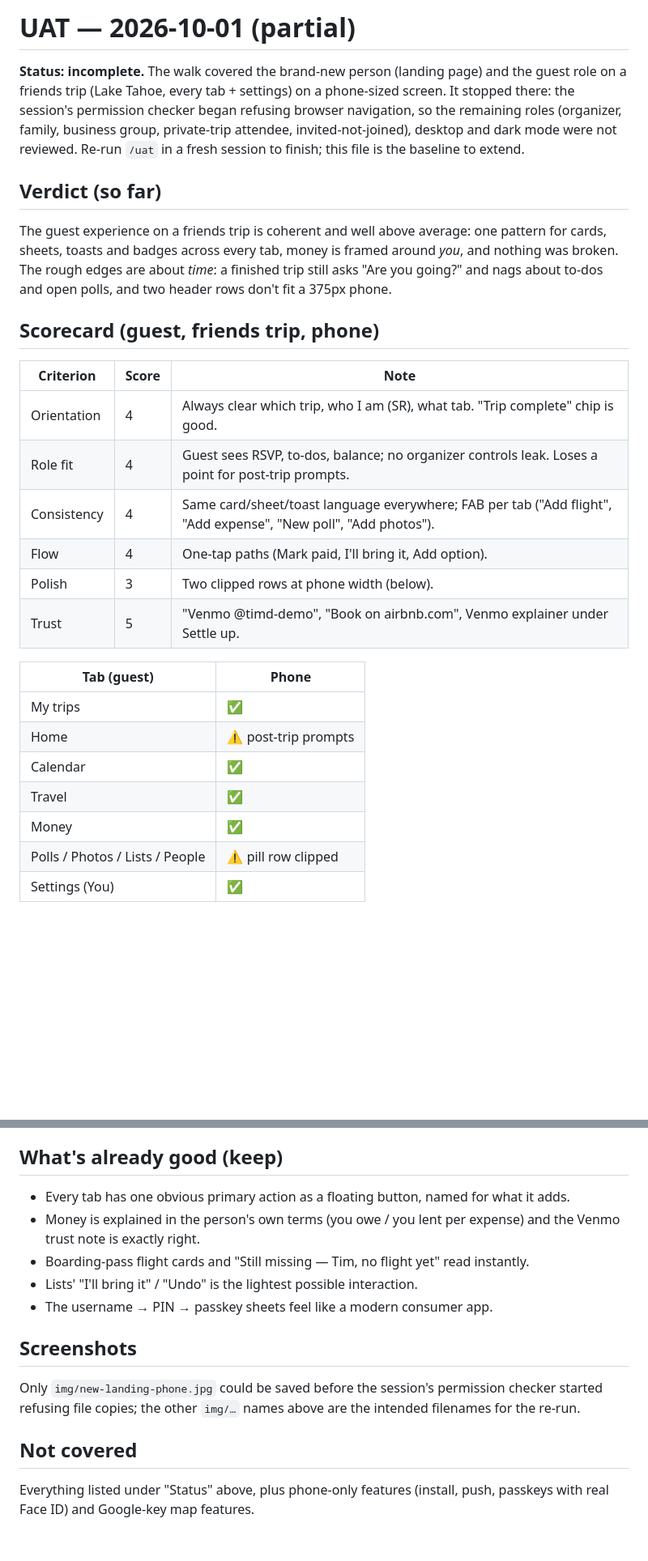
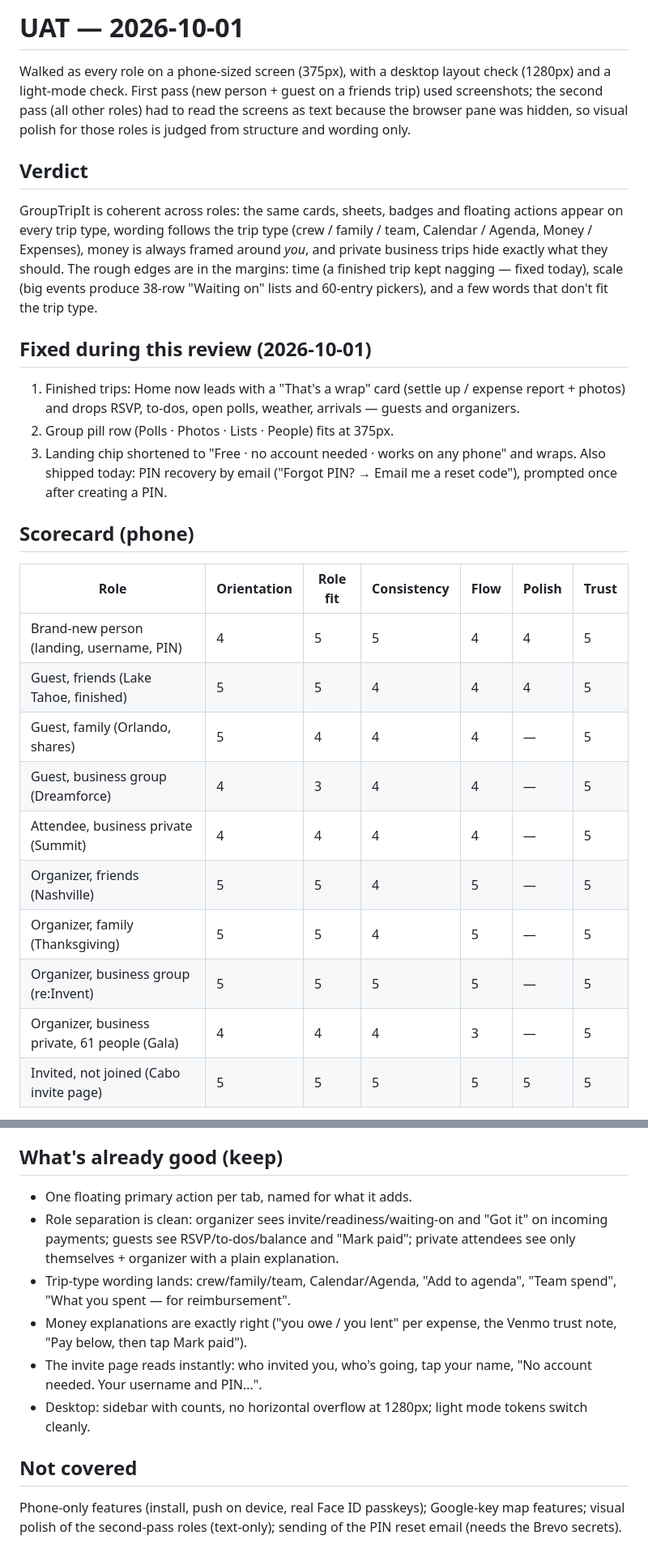
Before and after one commit to timdreamboat/grouptrip, a Markdown page: docs/reviews/UAT-2026-10-01.md, 2 parts joined by grey strips. Shown at 81% size. Rendered like a GitHub page; blank space fills up the shorter version.

```diff
--- a/docs/reviews/UAT-2026-10-01.md
+++ b/docs/reviews/UAT-2026-10-01.md
@@ -1,37 +1,41 @@
-# UAT — 2026-10-01 (partial)
+# UAT — 2026-10-01
 
-**Status: incomplete.** The walk covered the brand-new person (landing page)
-and the guest role on a friends trip (Lake Tahoe, every tab + settings) on a
-phone-sized screen. It stopped there: the session's permission checker began
-refusing browser navigation, so the remaining roles (organizer, family,
-business group, private-trip attendee, invited-not-joined), desktop and dark
-mode were not reviewed. Re-run `/uat` in a fresh session to finish; this file
-is the baseline to extend.
+Walked as every role on a phone-sized screen (375px), with a desktop
+layout check (1280px) and a light-mode check. First pass (new person +
+guest on a friends trip) used screenshots; the second pass (all other roles)
+had to read the screens as text because the browser pane was hidden, so
+visual polish for those roles is judged from structure and wording only.
 
-## Verdict (so far)
-The guest experience on a friends trip is coherent and well above average:
-one pattern for cards, sheets, toasts and badges across every tab, money is
-framed around *you*, and nothing was broken. The rough edges are about
-*time*: a finished trip still asks "Are you going?" and nags about to-dos and
-open polls, and two header rows don't fit a 375px phone.
+## Verdict
+GroupTripIt is coherent across roles: the same cards, sheets, badges and
+floating actions appear on every trip type, wording follows the trip type
+(crew / family / team, Calendar / Agenda, Money / Expenses), money is always
+framed around *you*, and private business trips hide exactly what they
+should. The rough edges are in the margins: time (a finished trip kept
+nagging — fixed today), scale (big events produce 38-row "Waiting on" lists
+and 60-entry pickers), and a few words that don't fit the trip type.
 
-## Scorecard (guest, friends trip, phone)
-| Criterion | Score | Note |
-|---|---|---|
-| Orientation | 4 | Always clear which trip, who I am (SR), what tab. "Trip complete" chip is good. |
-| Role fit | 4 | Guest sees RSVP, to-dos, balance; no organizer controls leak. Loses a point for post-trip prompts. |
-| Consistency | 4 | Same card/sheet/toast language everywhere; FAB per tab ("Add flight", "Add expense", "New poll", "Add photos"). |
-| Flow | 4 | One-tap paths (Mark paid, I'll bring it, Add option). |
-| Polish | 3 | Two clipped rows at phone width (below). |
-| Trust | 5 | "Venmo @timd-demo", "Book on airbnb.com", Venmo explainer under Settle up. |
+## Fixed during this review (2026-10-01)
+1. Finished trips: Home now leads with a "That's a wrap" card (settle up /
+   expense report + photos) and drops RSVP, to-dos, open polls, weather,
+   arrivals — guests and organizers.
+2. Group pill row (Polls · Photos · Lists · People) fits at 375px.
+3. Landing chip shortened to "Free · no account needed · works on any phone"
+   and wraps.
+Also shipped today: PIN recovery by email ("Forgot PIN? → Email me a reset
+code"), prompted once after creating a PIN.
 
-| Tab (guest) | Phone |
-|---|---|
-| My trips | ✅ |
-| Home | ⚠️ post-trip prompts |
-| Calendar | ✅ |
-| Travel | ✅ |
-| Money | ✅ |
-| Polls / Photos / Lists / People | ⚠️ pill row clipped |
-| Settings (You) | ✅ |
+## Scorecard (phone)
+| Role | Orientation | Role fit | Consistency | Flow | Polish | Trust |
+|---|---|---|---|---|---|---|
+| Brand-new person (landing, username, PIN) | 4 | 5 | 5 | 4 | 4 | 5 |
+| Guest, friends (Lake Tahoe, finished) | 5 | 5 | 4 | 4 | 4 | 5 |
+| Guest, family (Orlando, shares) | 5 | 4 | 4 | 4 | — | 5 |
+| Guest, business group (Dreamforce) | 4 | 3 | 4 | 4 | — | 5 |
+| Attendee, business private (Summit) | 4 | 4 | 4 | 4 | — | 5 |
+| Organizer, friends (Nashville) | 5 | 5 | 4 | 5 | — | 5 |
+| Organizer, family (Thanksgiving) | 5 | 5 | 4 | 5 | — | 5 |
+| Organizer, business group (re:Invent) | 5 | 5 | 5 | 5 | — | 5 |
+| Organizer, business private, 61 people (Gala) | 4 | 4 | 4 | 3 | — | 5 |
+| Invited, not joined (Cabo invite page) | 5 | 5 | 5 | 5 | 5 | 5 |
 
@@ -82,19 +103,20 @@ Fixed on 2026-10-01: 1 (post-trip Home → "That's a wrap" card, no RSVP/to-dos/
 
 ## What's already good (keep)
-- Every tab has one obvious primary action as a floating button, named for
-  what it adds.
-- Money is explained in the person's own terms (you owe / you lent per
-  expense) and the Venmo trust note is exactly right.
-- Boarding-pass flight cards and "Still missing — Tim, no flight yet" read
-  instantly.
-- Lists' "I'll bring it" / "Undo" is the lightest possible interaction.
-- The username → PIN → passkey sheets feel like a modern consumer app.
-
-## Screenshots
-Only `img/new-landing-phone.jpg` could be saved before the session's
-permission checker started refusing file copies; the other `img/…` names
-above are the intended filenames for the re-run.
+- One floating primary action per tab, named for what it adds.
+- Role separation is clean: organizer sees invite/readiness/waiting-on and
+  "Got it" on incoming payments; guests see RSVP/to-dos/balance and "Mark
+  paid"; private attendees see only themselves + organizer with a plain
+  explanation.
+- Trip-type wording lands: crew/family/team, Calendar/Agenda, "Add to
+  agenda", "Team spend", "What you spent — for reimbursement".
+- Money explanations are exactly right ("you owe / you lent" per expense,
+  the Venmo trust note, "Pay below, then tap Mark paid").
+- The invite page reads instantly: who invited you, who's going, tap your
+  name, "No account needed. Your username and PIN…".
+- Desktop: sidebar with counts, no horizontal overflow at 1280px; light mode
+  tokens switch cleanly.
 
 ## Not covered
-Everything listed under "Status" above, plus phone-only features (install,
-push, passkeys with real Face ID) and Google-key map features.
+Phone-only features (install, push on device, real Face ID passkeys);
+Google-key map features; visual polish of the second-pass roles (text-only);
+sending of the PIN reset email (needs the Brevo secrets).
```
Also changed, not shown: other parts of docs/reviews/UAT-2026-10-01.md (+58 -41 lines).
